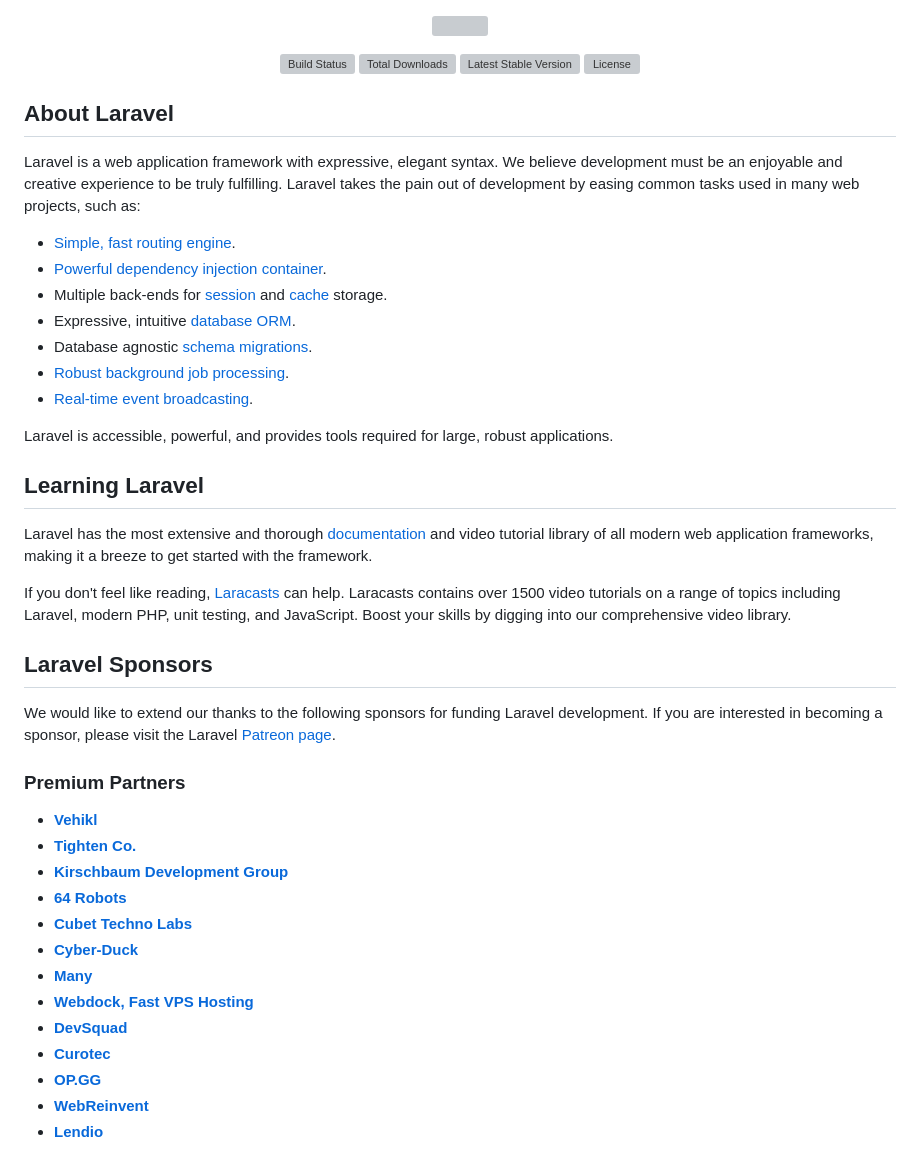
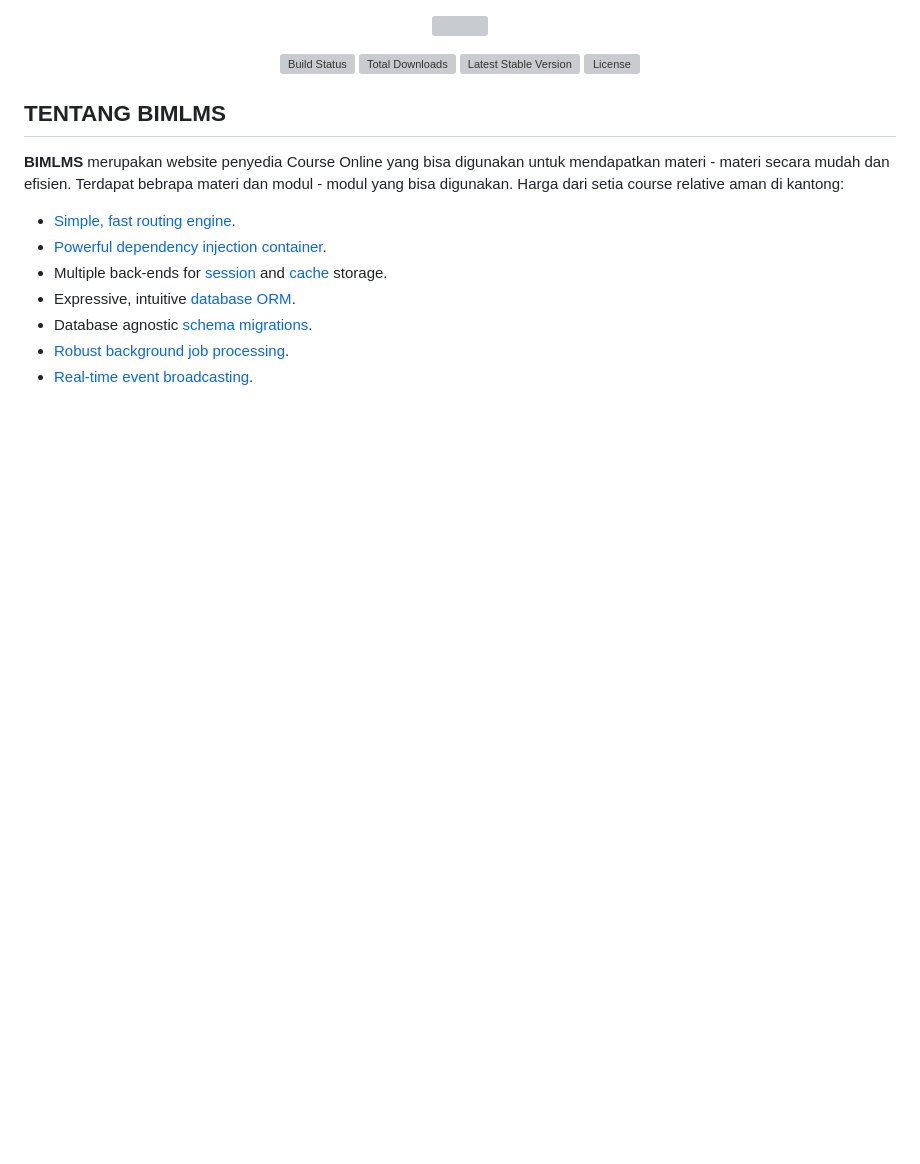
Before and after one commit to kausar-vento/BIMLMS, a Markdown page: README.md, the part around one of its changes. Drawn GitHub-style; blank space fills up the shorter version; grey boxes are pictures that could not be loaded.

```diff
--- a/README.md
+++ b/README.md
@@ -7,9 +7,9 @@
 <a href="https://packagist.org/packages/laravel/framework"><img src="https://img.shields.io/packagist/l/laravel/framework" alt="License"></a>
 </p>
 
-## About Laravel
+## TENTANG BIMLMS
 
-Laravel is a web application framework with expressive, elegant syntax. We believe development must be an enjoyable and creative experience to be truly fulfilling. Laravel takes the pain out of development by easing common tasks used in many web projects, such as:
+<b>BIMLMS</b> merupakan website penyedia Course Online yang bisa digunakan untuk mendapatkan materi - materi secara mudah dan efisien. Terdapat bebrapa materi dan modul - modul yang bisa digunakan. Harga dari setia course relative aman di kantong:
 
 - [Simple, fast routing engine](https://laravel.com/docs/routing).
 - [Powerful dependency injection container](https://laravel.com/docs/container).
@@ -19,31 +19,4 @@ Laravel is a web application framework with expressive, elegant syntax. We belie
 - [Robust background job processing](https://laravel.com/docs/queues).
 - [Real-time event broadcasting](https://laravel.com/docs/broadcasting).
 
-Laravel is accessible, powerful, and provides tools required for large, robust applications.
 
-## Learning Laravel
-
-Laravel has the most extensive and thorough [documentation](https://laravel.com/docs) and video tutorial library of all modern web application frameworks, making it a breeze to get started with the framework.
-
-If you don't feel like reading, [Laracasts](https://laracasts.com) can help. Laracasts contains over 1500 video tutorials on a range of topics including Laravel, modern PHP, unit testing, and JavaScript. Boost your skills by digging into our comprehensive video library.
-
-## Laravel Sponsors
-
-We would like to extend our thanks to the following sponsors for funding Laravel development. If you are interested in becoming a sponsor, please visit the Laravel [Patreon page](https://patreon.com/taylorotwell).
-
-### Premium Partners
-
-- **[Vehikl](https://vehikl.com/)**
-- **[Tighten Co.](https://tighten.co)**
-- **[Kirschbaum Development Group](https://kirschbaumdevelopment.com)**
-- **[64 Robots](https://64robots.com)**
-- **[Cubet Techno Labs](https://cubettech.com)**
-- **[Cyber-Duck](https://cyber-duck.co.uk)**
-- **[Many](https://www.many.co.uk)**
-- **[Webdock, Fast VPS Hosting](https://www.webdock.io/en)**
-- **[DevSquad](https://devsquad.com)**
-- **[Curotec](https://www.curotec.com/services/technologies/laravel/)**
-- **[OP.GG](https://op.gg)**
-- **[WebReinvent](https://webreinvent.com/?utm_source=laravel&utm_medium=github&utm_campaign=patreon-sponsors)**
-- **[Lendio](https://lendio.com)**
-
```
Also changed, not shown: other parts of README.md (+133 -15 lines).
